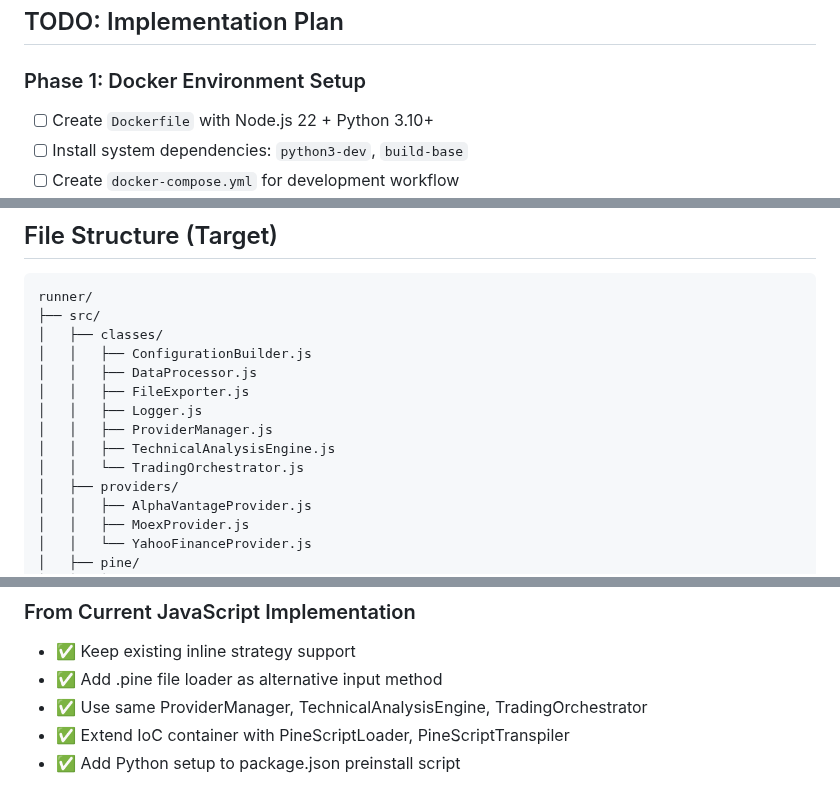
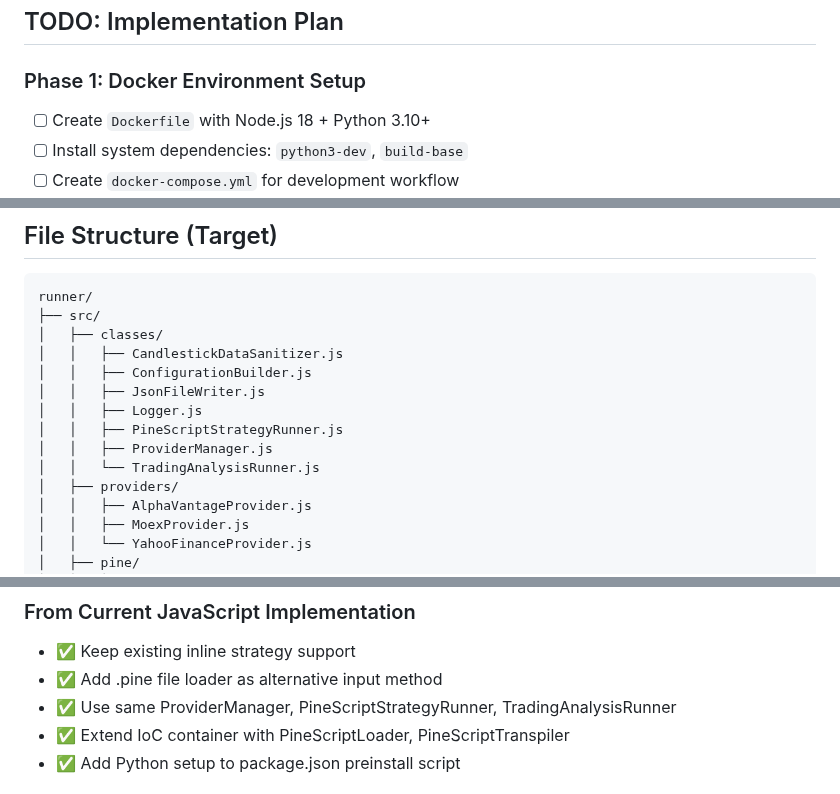
Before and after one commit to quant5-lab/runner, a Markdown page: docs/pinescript-integration-architecture.md, 3 parts joined by grey strips. GitHub-like rendering.

```diff
--- a/docs/pinescript-integration-architecture.md
+++ b/docs/pinescript-integration-architecture.md
@@ -26,7 +26,7 @@ Enable direct `.pine` file import and execution using **pynescript → PineTS tr
 
 ### Phase 1: Docker Environment Setup
 
-- [ ] Create `Dockerfile` with Node.js 22 + Python 3.10+
+- [ ] Create `Dockerfile` with Node.js 18 + Python 3.10+
 - [ ] Install system dependencies: `python3-dev`, `build-base`
 - [ ] Create `docker-compose.yml` for development workflow
 - [ ] Configure volume mounts for live code reload
@@ -222,13 +222,13 @@ class StrategyExecutor {
 runner/
 ├── src/
 │   ├── classes/
+│   │   ├── CandlestickDataSanitizer.js
 │   │   ├── ConfigurationBuilder.js
-│   │   ├── DataProcessor.js
-│   │   ├── FileExporter.js
+│   │   ├── JsonFileWriter.js
 │   │   ├── Logger.js
+│   │   ├── PineScriptStrategyRunner.js
 │   │   ├── ProviderManager.js
-│   │   ├── TechnicalAnalysisEngine.js
-│   │   └── TradingOrchestrator.js
+│   │   └── TradingAnalysisRunner.js
 │   ├── providers/
 │   │   ├── AlphaVantageProvider.js
 │   │   ├── MoexProvider.js
@@ -413,7 +413,7 @@ docker-compose exec app node -e "
 
 - ✅ Keep existing inline strategy support
 - ✅ Add .pine file loader as alternative input method
-- ✅ Use same ProviderManager, TechnicalAnalysisEngine, TradingOrchestrator
+- ✅ Use same ProviderManager, PineScriptStrategyRunner, TradingAnalysisRunner
 - ✅ Extend IoC container with PineScriptLoader, PineScriptTranspiler
 - ✅ Add Python setup to package.json preinstall script
 
```
Also changed, not shown: other parts of docs/pinescript-integration-architecture.md (+1 -1 lines).
